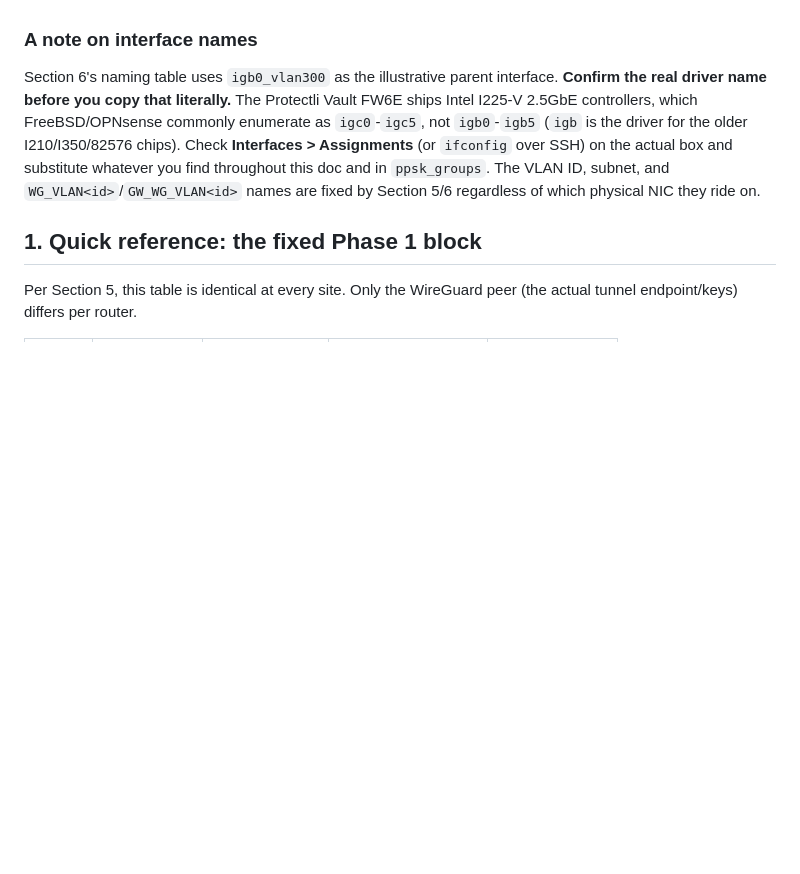
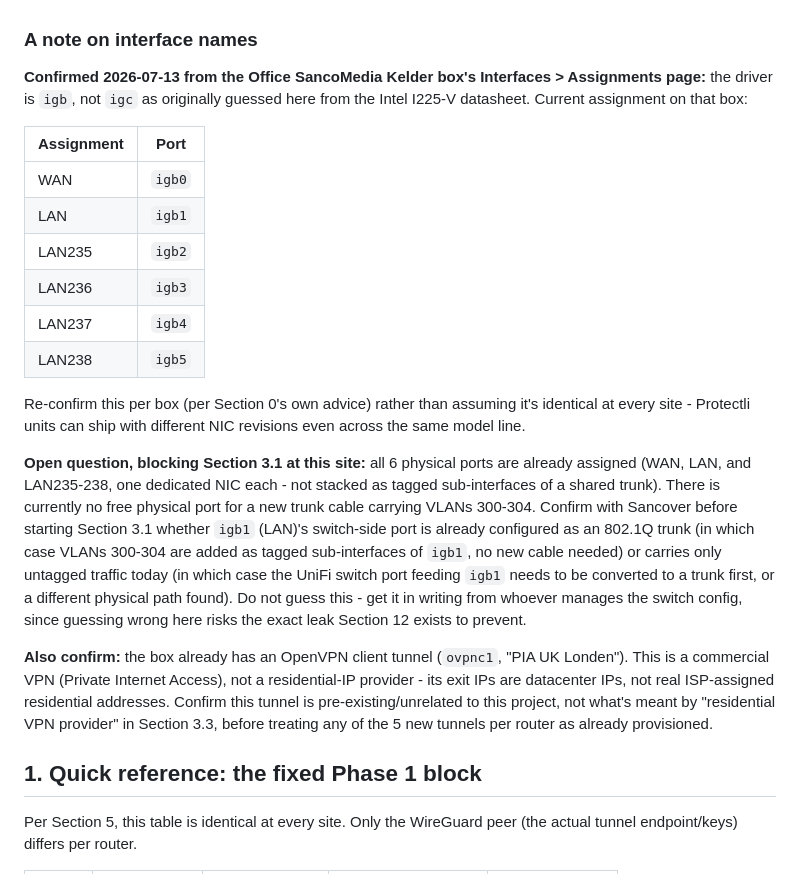
Before and after one commit to Zilleali/Zonclave, a Markdown page: docs/runbook/phase1-opnsense-unifi.md, the part around the change. Drawn GitHub-style; blank space fills up the shorter version.

Commit message:
docs: confirm igb0-igb5 NIC names, flag trunk-port and OVPN/PIA open questions
Sancover's Office SancoMedia Kelder box confirmed via Interfaces >
Assignments: driver is igb, not igc as originally guessed from the I225-V
datasheet. Also surfaces two real blockers found in the same screenshot:
all 6 physical ports are already assigned (no free port for a new VLAN
300-304 trunk cable), and an existing OpenVPN client tunnel to PIA UK
London is present, which is a commercial VPN, not a residential-IP
provider - both need confirming with Sancover before Section 3.1 starts.

```diff
--- a/docs/runbook/phase1-opnsense-unifi.md
+++ b/docs/runbook/phase1-opnsense-unifi.md
@@ -30,15 +30,43 @@ to configure, not assumed:
 
 ### A note on interface names
 
-Section 6's naming table uses `igb0_vlan300` as the illustrative parent
-interface. **Confirm the real driver name before you copy that literally.**
-The Protectli Vault FW6E ships Intel I225-V 2.5GbE controllers, which
-FreeBSD/OPNsense commonly enumerate as `igc0`-`igc5`, not `igb0`-`igb5`
-(`igb` is the driver for the older I210/I350/82576 chips). Check
-**Interfaces > Assignments** (or `ifconfig` over SSH) on the actual box and
-substitute whatever you find throughout this doc and in `ppsk_groups`. The
-VLAN ID, subnet, and `WG_VLAN<id>`/`GW_WG_VLAN<id>` names are fixed by
-Section 5/6 regardless of which physical NIC they ride on.
+**Confirmed 2026-07-13 from the Office SancoMedia Kelder box's Interfaces >
+Assignments page:** the driver is `igb`, not `igc` as originally guessed
+here from the Intel I225-V datasheet. Current assignment on that box:
+
+| Assignment | Port |
+| --- | --- |
+| WAN | `igb0` |
+| LAN | `igb1` |
+| LAN235 | `igb2` |
+| LAN236 | `igb3` |
+| LAN237 | `igb4` |
+| LAN238 | `igb5` |
+
+Re-confirm this per box (per Section 0's own advice) rather than assuming
+it's identical at every site - Protectli units can ship with different NIC
+revisions even across the same model line.
+
+**Open question, blocking Section 3.1 at this site:** all 6 physical ports
+are already assigned (WAN, LAN, and LAN235-238, one dedicated NIC each -
+not stacked as tagged sub-interfaces of a shared trunk). There is currently
+no free physical port for a new trunk cable carrying VLANs 300-304. Confirm
+with Sancover before starting Section 3.1 whether `igb1` (LAN)'s
+switch-side port is already configured as an 802.1Q trunk (in which case
+VLANs 300-304 are added as tagged sub-interfaces of `igb1`, no new cable
+needed) or carries only untagged traffic today (in which case the UniFi
+switch port feeding `igb1` needs to be converted to a trunk first, or a
+different physical path found). Do not guess this - get it in writing from
+whoever manages the switch config, since guessing wrong here risks the
+exact leak Section 12 exists to prevent.
+
+**Also confirm:** the box already has an OpenVPN client tunnel
+(`ovpnc1`, "PIA UK Londen"). This is a commercial VPN (Private Internet
+Access), not a residential-IP provider - its exit IPs are datacenter IPs,
+not real ISP-assigned residential addresses. Confirm this tunnel is
+pre-existing/unrelated to this project, not what's meant by "residential
+VPN provider" in Section 3.3, before treating any of the 5 new tunnels per
+router as already provisioned.
 
 ## 1. Quick reference: the fixed Phase 1 block
 
```
